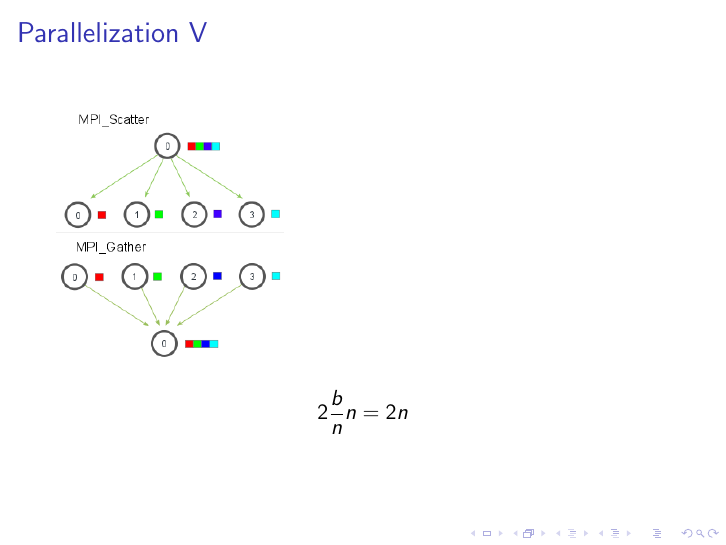
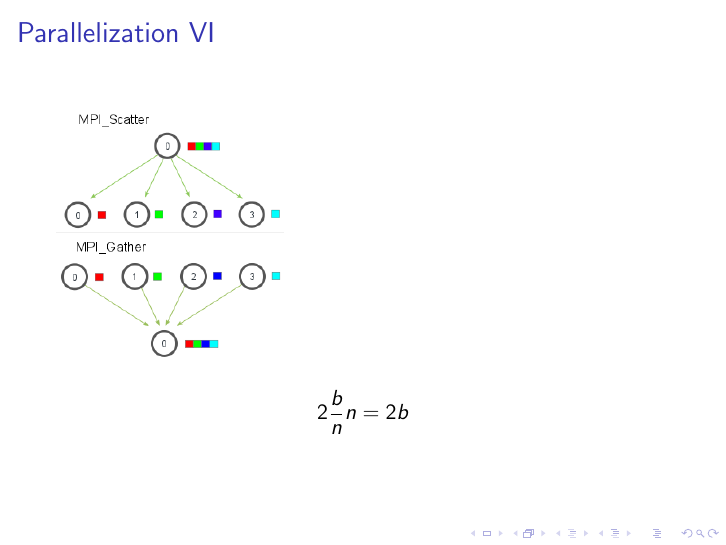
Before and after one commit to MaxwellBo/nbody, LaTeX slides (reports/presentation.tex): page 25 of 35 before the commit and page 26 of 36 after it. Compiled offline with pdfLaTeX.

Commit message:
Update report

```diff
--- a/reports/presentation.tex
+++ b/reports/presentation.tex
@@ -192,7 +193,7 @@ Total CPU time on rank 3 was 36.960000
 
 
 \[
-  2\dfrac{b}{n}n = 2n
+  2\dfrac{b}{n}n = 2b
 \]
 
 
```
Also changed, not shown: reports/images/brain.jpg (added), reports/images/hmm.jpg (added), reports/images/mpi_allgather.png (added), reports/presentation.pdf, reports/presentation.tex (9 more changed lines), 1 other file.
